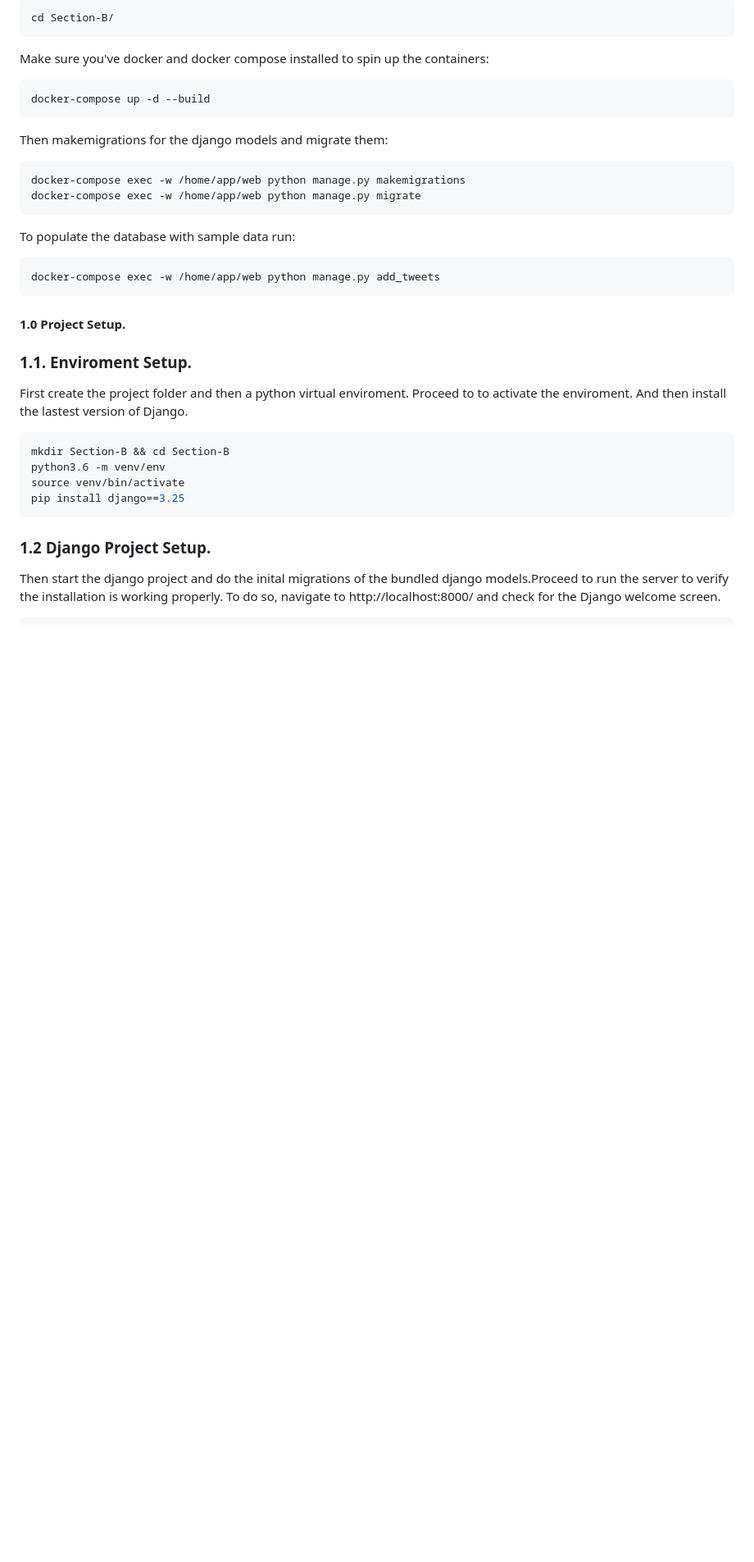
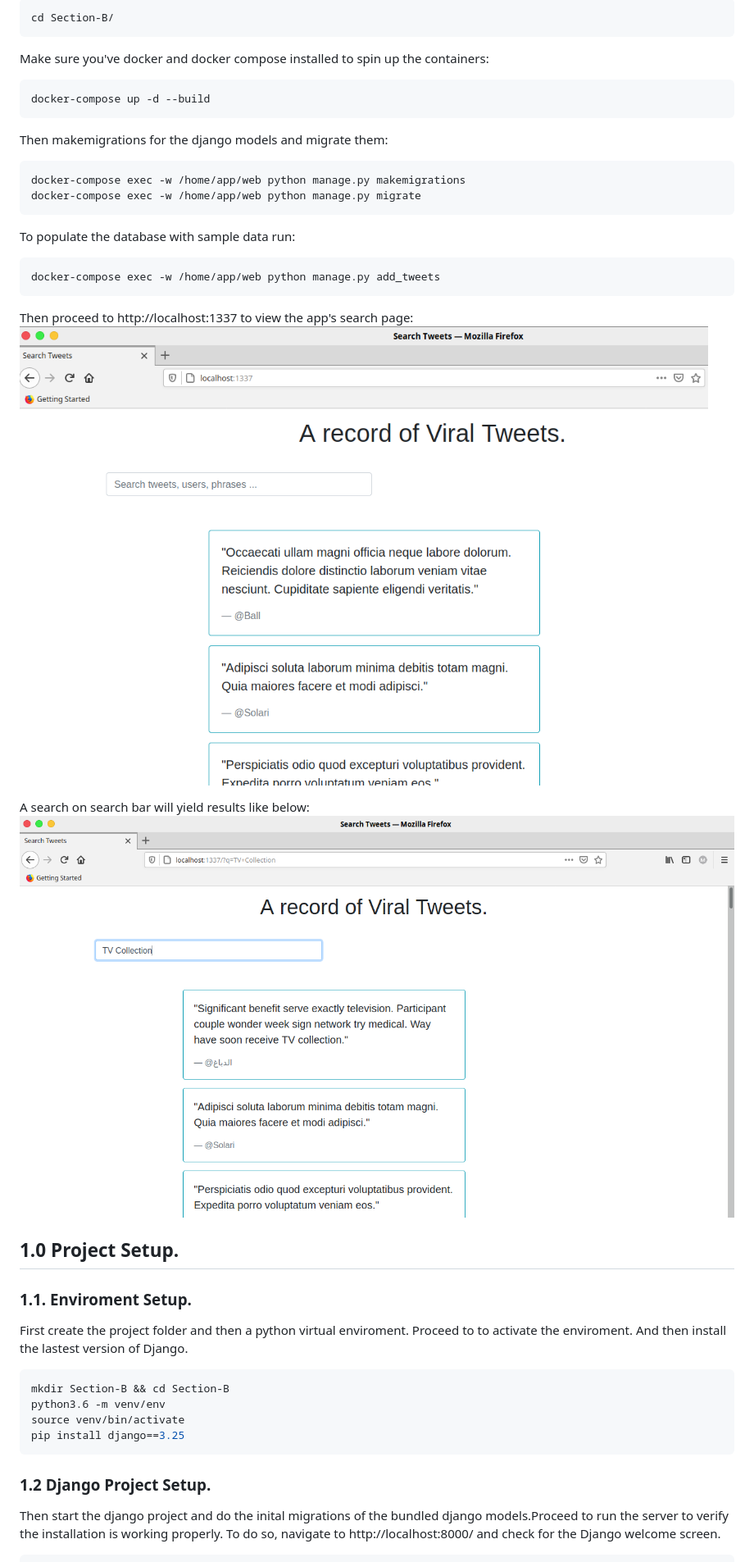
Before and after one commit to mumoj/InterIntel-Response, a Markdown page: Section-B/README.md, the part around the change printed below. Shown: that part at 82% size. Rendered like a GitHub page; pictures changed too: Section-B/Screenshot1.png (added), Section-B/Screenshot2.png (added); blank space fills up the shorter version.

Commit message:
[Section-B] Add screenshots to README.md

````diff
--- a/Section-B/README.md
+++ b/Section-B/README.md
@@ -25,8 +25,13 @@ To populate the database with sample data run:
 ```
 docker-compose exec -w /home/app/web python manage.py add_tweets
 ```
+Then proceed to http://localhost:1337 to view the app's search page:
+![screenshot1](Screenshot1.png)
 
-#### 1.0 Project Setup.
+A search on search bar will yield results like below:
+![screenshot2](Screenshot2.png)
+
+## 1.0 Project Setup.
 
 ### 1.1. Enviroment Setup.
 First create the project folder and then a python virtual enviroment. Proceed to to activate the enviroment.
````
Also changed, not shown: other parts of Section-B/README.md (+33 -7 lines).
